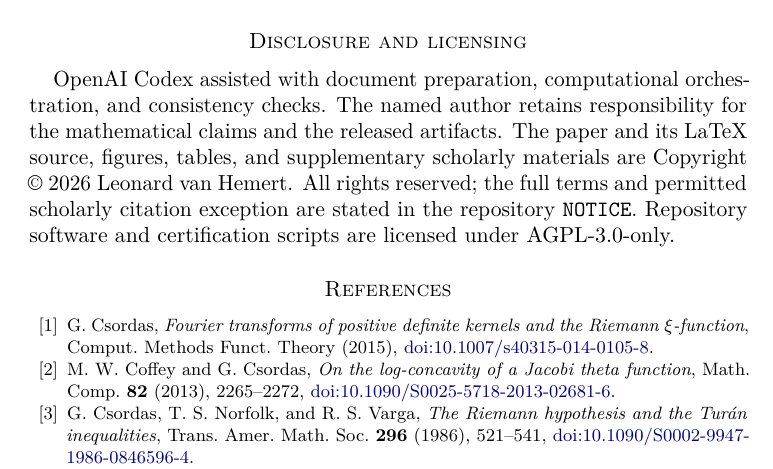
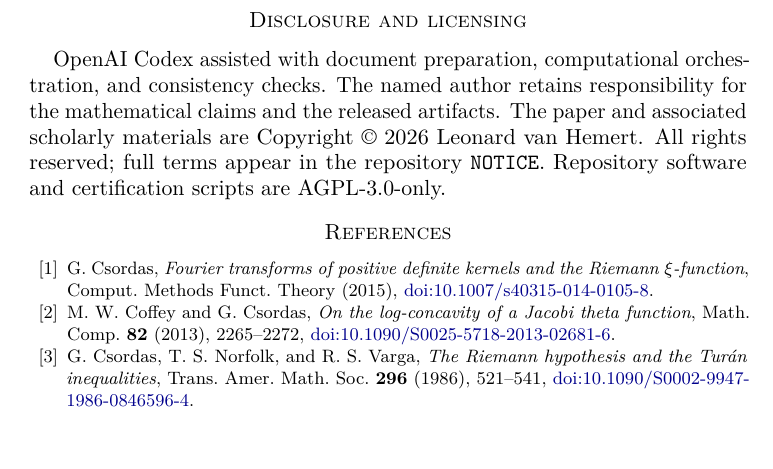
Before and after one commit to LeonardSEO/certified-riemann-xi-positivity, a LaTeX paper (paper/main.tex): part of page 10 of 11 before the commit and part of page 10 of 10 after it, cut so that both start at the same text. Compiled offline with pdfLaTeX.

Commit message:
docs(paper): tighten rights notice

```diff
--- a/paper/main.tex
+++ b/paper/main.tex
@@ -672,12 +672,10 @@ toward unbounded open-strip positivity.
 
 OpenAI Codex assisted with document preparation, computational orchestration,
 and consistency checks.  The named author retains responsibility for the
-mathematical claims and the released artifacts.  The paper and its LaTeX
-source, figures, tables, and supplementary scholarly materials are Copyright
-\textcopyright{} 2026 Leonard van Hemert.  All rights reserved; the full terms
-and permitted scholarly citation exception are stated in the repository
-\texttt{NOTICE}.  Repository software and certification scripts are licensed
-under AGPL-3.0-only.
+mathematical claims and the released artifacts.  The paper and associated
+scholarly materials are Copyright \textcopyright{} 2026 Leonard van Hemert.
+All rights reserved; full terms appear in the repository \texttt{NOTICE}.
+Repository software and certification scripts are AGPL-3.0-only.
 
 \begin{thebibliography}{99}
 
```
